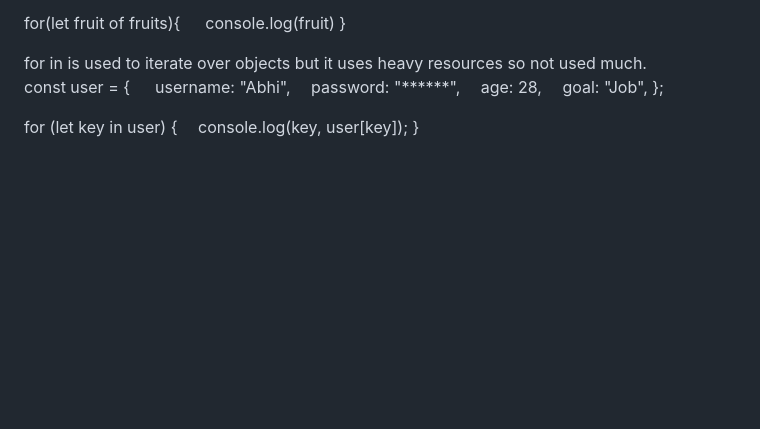
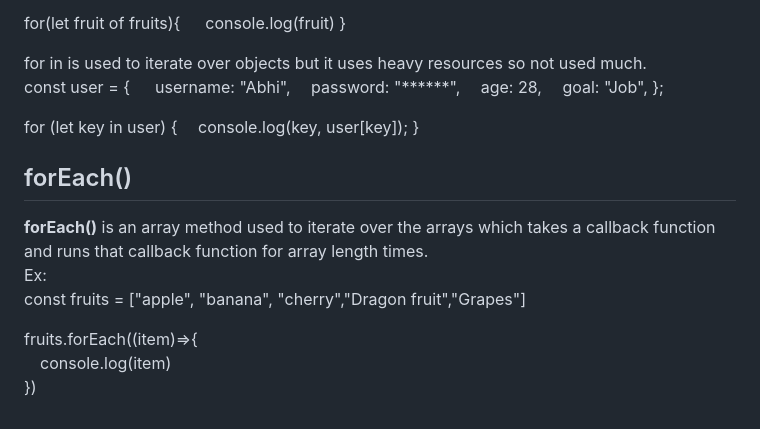
Before and after one commit to Abhilash086/javascript_beginner_to_advance, a Markdown page: README.md, the part around the change. Drawn GitHub-style; blank space fills up the shorter version.

```diff
--- a/README.md
+++ b/README.md
@@ -210,3 +210,12 @@ const user = {
 for (let key in user) {
 &emsp;console.log(key, user[key]);
 }
+
+## forEach()
+**forEach()** is an array method used to iterate over the arrays which takes a callback function and runs that callback function for array length times.
+Ex:
+const fruits = ["apple", "banana", "cherry","Dragon fruit","Grapes"]
+
+fruits.forEach((item)=>{
+&emsp;console.log(item)
+})
```
